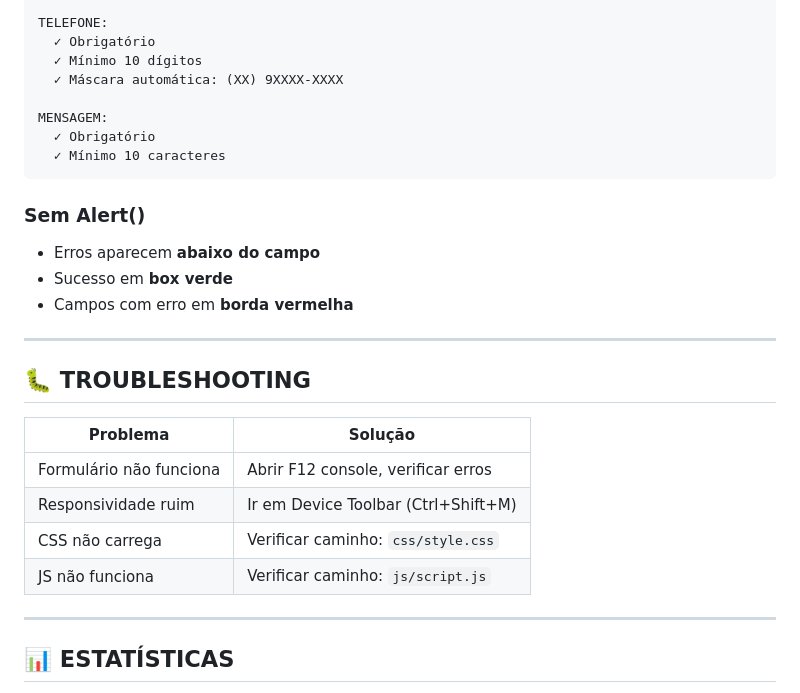
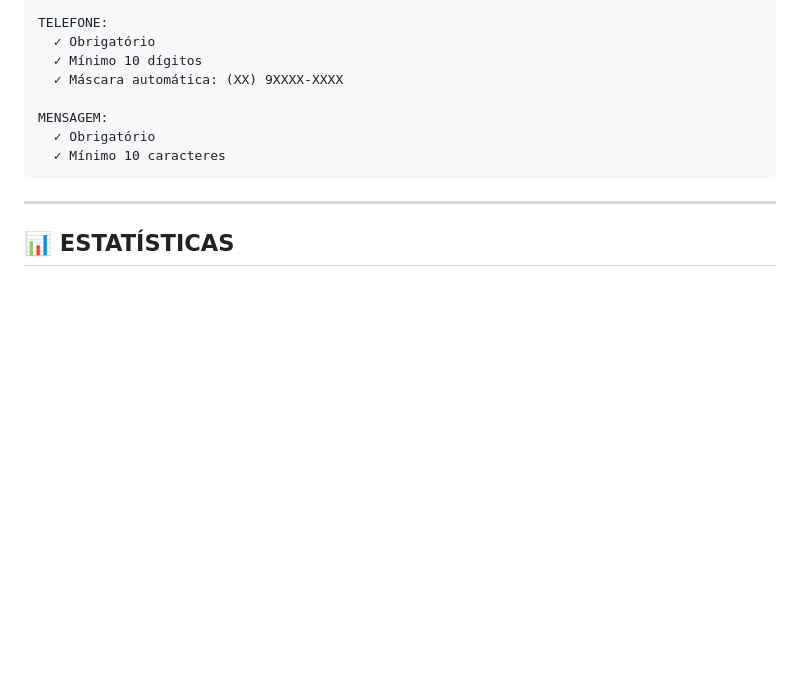
Before and after one commit to IsaacRamosMNZ/PilarMauWare, a Markdown page: README.md, the part around the change. GitHub-like rendering; blank space fills up the shorter version.

````diff
--- a/README.md
+++ b/README.md
@@ -204,22 +204,6 @@ MENSAGEM:
   ✓ Mínimo 10 caracteres
 ```
 
-### Sem Alert()
-- Erros aparecem **abaixo do campo**
-- Sucesso em **box verde**
-- Campos com erro em **borda vermelha**
-
----
-
-## 🐛 TROUBLESHOOTING
-
-| Problema | Solução |
-|----------|---------|
-| Formulário não funciona | Abrir F12 console, verificar erros |
-| Responsividade ruim | Ir em Device Toolbar (Ctrl+Shift+M) |
-| CSS não carrega | Verificar caminho: `css/style.css` |
-| JS não funciona | Verificar caminho: `js/script.js` |
-
 ---
 
 ## 📊 ESTATÍSTICAS
````
